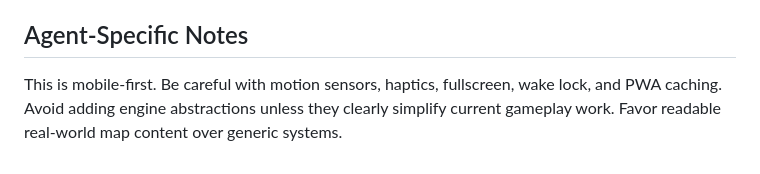
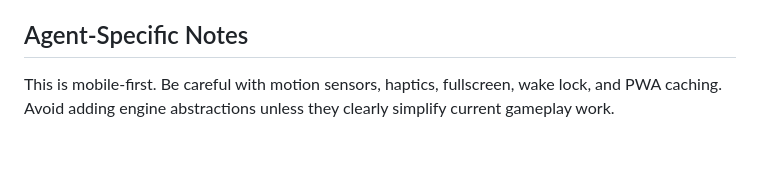
Before and after one commit to patrickjohnson3/marble-game, a Markdown page: AGENTS.md, the part around the change. GitHub-like rendering.

Commit message:
Keep agent guidance branch neutral

```diff
--- a/AGENTS.md
+++ b/AGENTS.md
@@ -33,4 +33,4 @@ Commit messages are short imperative summaries, for example `Improve kitchen wat
 
 ## Agent-Specific Notes
 
-This is mobile-first. Be careful with motion sensors, haptics, fullscreen, wake lock, and PWA caching. Avoid adding engine abstractions unless they clearly simplify current gameplay work. Favor readable real-world map content over generic systems.
+This is mobile-first. Be careful with motion sensors, haptics, fullscreen, wake lock, and PWA caching. Avoid adding engine abstractions unless they clearly simplify current gameplay work.
```
